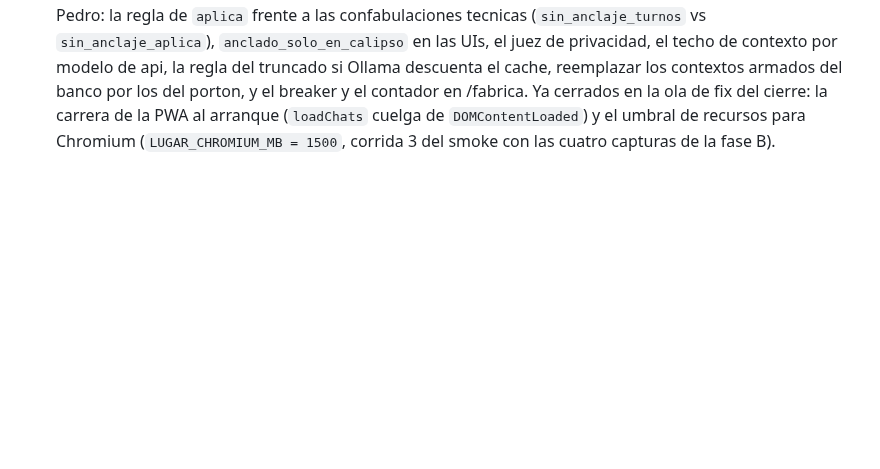
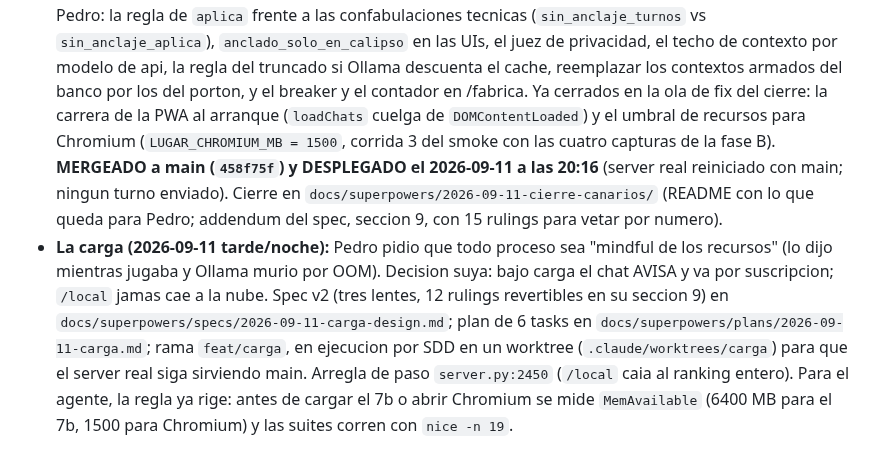
Before and after one commit to pedro-cmyks/calipso, a Markdown page: docs/superpowers/2026-09-09-estado-del-proyecto-y-como-seguimos.md, the part around the change. GitHub-like rendering; blank space fills up the shorter version.

Commit message:
docs(estado): canarios mergeados y desplegados (458f75f, server real reiniciado 20:16); el frente de la carga en ejecucion en feat/carga desde un worktree
Co-Authored-By: Claude Opus 5 (1M context) <noreply@anthropic.com>
Claude-Session: https://claude.ai/code/session_01N3P8mZgfi31VYnG8sweiAa

```diff
--- a/docs/superpowers/2026-09-09-estado-del-proyecto-y-como-seguimos.md
+++ b/docs/superpowers/2026-09-09-estado-del-proyecto-y-como-seguimos.md
@@ -300,4 +300,14 @@ fabrica viva.
   reemplazar los contextos armados del banco por los del porton, y el breaker y el contador en /fabrica. Ya
   cerrados en la ola de fix del cierre: la carrera de la PWA al arranque (`loadChats` cuelga de
   `DOMContentLoaded`) y el umbral de recursos para Chromium (`LUGAR_CHROMIUM_MB = 1500`, corrida 3 del smoke
-  con las cuatro capturas de la fase B).
+  con las cuatro capturas de la fase B). **MERGEADO a main (`458f75f`) y DESPLEGADO el 2026-09-11 a las 20:16**
+  (server real reiniciado con main; ningun turno enviado). Cierre en `docs/superpowers/2026-09-11-cierre-canarios/`
+  (README con lo que queda para Pedro; addendum del spec, seccion 9, con 15 rulings para vetar por numero).
+- **La carga (2026-09-11 tarde/noche):** Pedro pidio que todo proceso sea "mindful de los recursos" (lo dijo
+  mientras jugaba y Ollama murio por OOM). Decision suya: bajo carga el chat AVISA y va por suscripcion;
+  `/local` jamas cae a la nube. Spec v2 (tres lentes, 12 rulings revertibles en su seccion 9) en
+  `docs/superpowers/specs/2026-09-11-carga-design.md`; plan de 6 tasks en `docs/superpowers/plans/2026-09-11-carga.md`;
+  rama `feat/carga`, en ejecucion por SDD en un worktree (`.claude/worktrees/carga`) para que el server real
+  siga sirviendo main. Arregla de paso `server.py:2450` (`/local` caia al ranking entero). Para el agente, la
+  regla ya rige: antes de cargar el 7b o abrir Chromium se mide `MemAvailable` (6400 MB para el 7b, 1500 para
+  Chromium) y las suites corren con `nice -n 19`.
```
